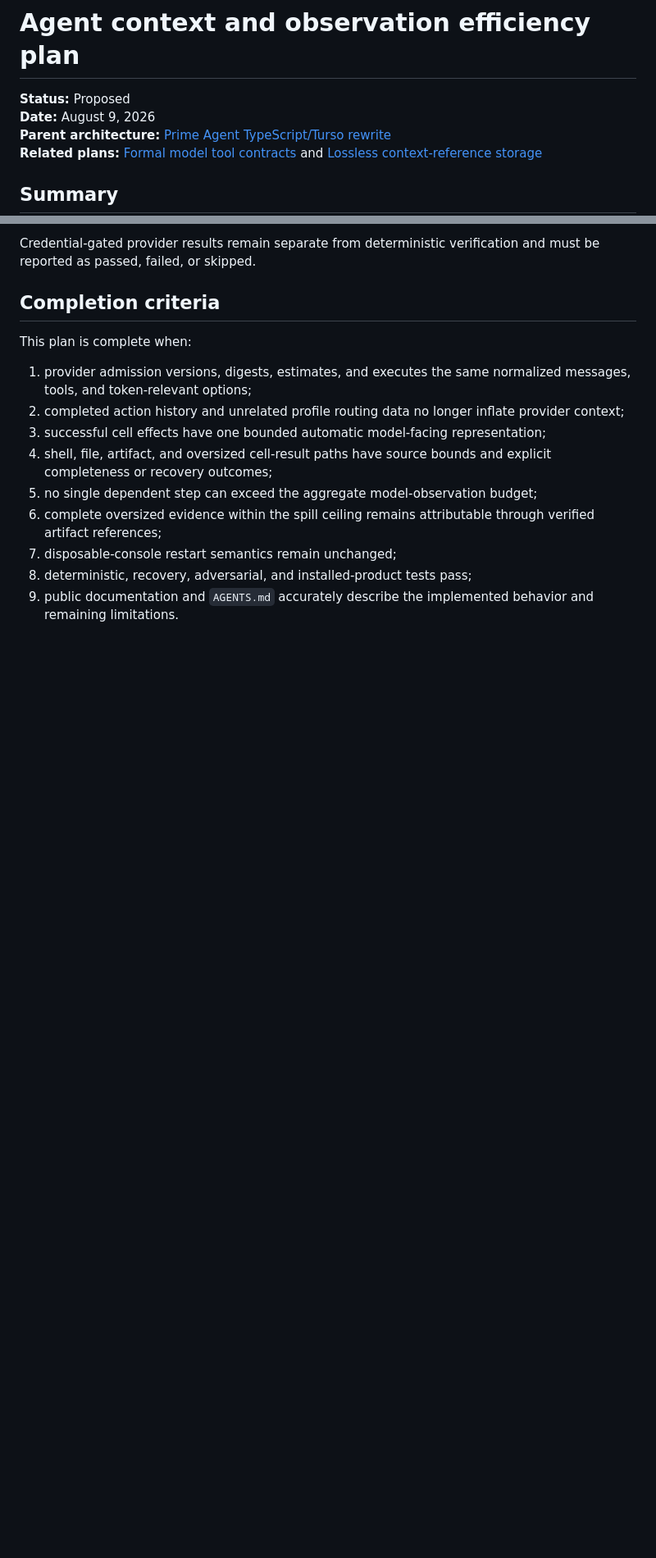
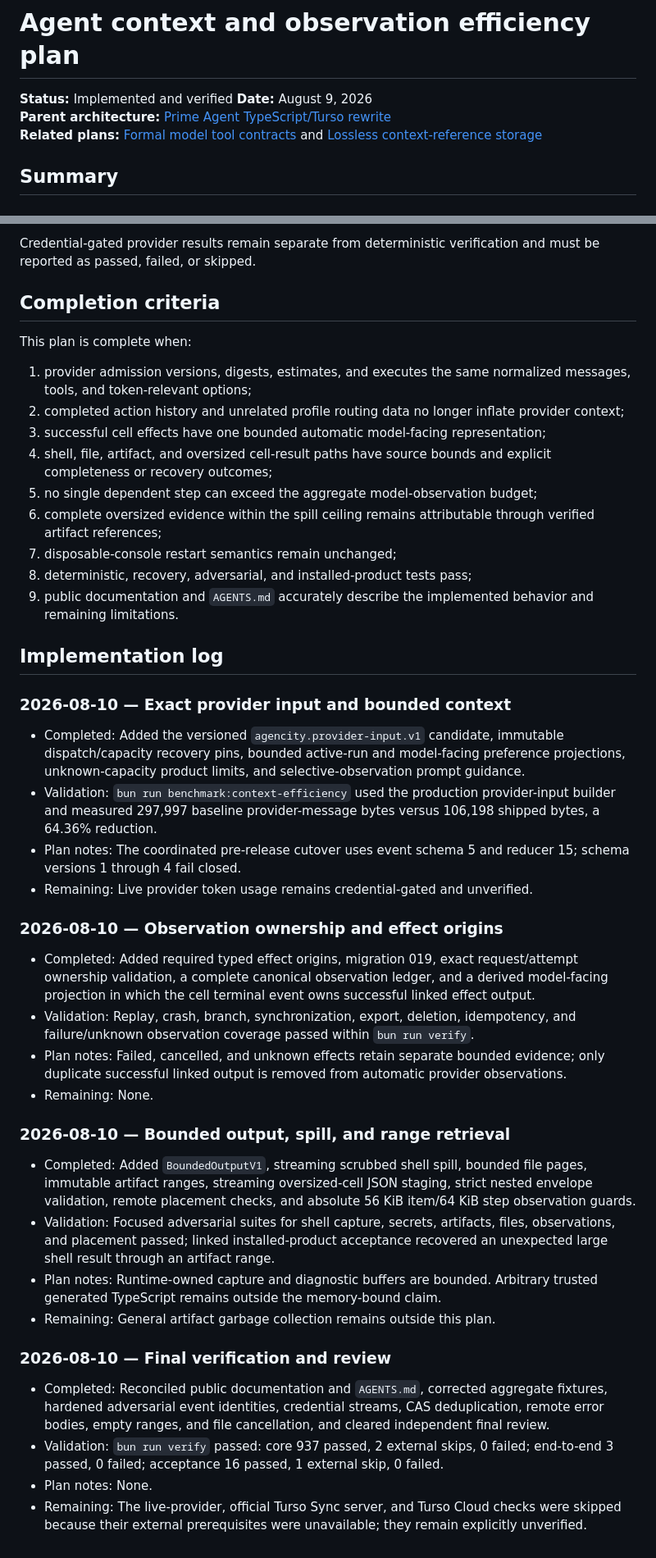
Before and after one commit to kousun12/agencity, a Markdown page: plans/2026-08-09-agent-context-efficiency-plan.md, 2 parts joined by grey strips. Shown at 82% size. GitHub-like rendering; blank space fills up the shorter version.

Commit message:
docs: record context-efficiency completion
Mark the plan verified and retain exact deterministic evidence while keeping external integration checks explicitly unverified.

Co-authored-by: Cursor <cursoragent@cursor.com>

```diff
--- a/plans/2026-08-09-agent-context-efficiency-plan.md
+++ b/plans/2026-08-09-agent-context-efficiency-plan.md
@@ -1,6 +1,6 @@
 # Agent context and observation efficiency plan
 
-**Status:** Proposed
+**Status:** Implemented and verified
 **Date:** August 9, 2026
 **Parent architecture:** [Prime Agent TypeScript/Turso rewrite](./2026-08-05-prime-agent-typescript-turso-rewrite-prd.md)
 **Related plans:** [Formal model tool contracts](./2026-08-07-formal-model-tool-contracts-plan.md) and [Lossless context-reference storage](./2026-08-07-lossless-context-references-plan.md)
@@ -338,3 +338,29 @@ This plan is complete when:
 7. disposable-console restart semantics remain unchanged;
 8. deterministic, recovery, adversarial, and installed-product tests pass;
 9. public documentation and `AGENTS.md` accurately describe the implemented behavior and remaining limitations.
+
+## Implementation log
+
+### 2026-08-10 — Exact provider input and bounded context
+- Completed: Added the versioned `agencity.provider-input.v1` candidate, immutable dispatch/capacity recovery pins, bounded active-run and model-facing preference projections, unknown-capacity product limits, and selective-observation prompt guidance.
+- Validation: `bun run benchmark:context-efficiency` used the production provider-input builder and measured 297,997 baseline provider-message bytes versus 106,198 shipped bytes, a 64.36% reduction.
+- Plan notes: The coordinated pre-release cutover uses event schema 5 and reducer 15; schema versions 1 through 4 fail closed.
+- Remaining: Live provider token usage remains credential-gated and unverified.
+
+### 2026-08-10 — Observation ownership and effect origins
+- Completed: Added required typed effect origins, migration 019, exact request/attempt ownership validation, a complete canonical observation ledger, and a derived model-facing projection in which the cell terminal event owns successful linked effect output.
+- Validation: Replay, crash, branch, synchronization, export, deletion, idempotency, and failure/unknown observation coverage passed within `bun run verify`.
+- Plan notes: Failed, cancelled, and unknown effects retain separate bounded evidence; only duplicate successful linked output is removed from automatic provider observations.
+- Remaining: None.
+
+### 2026-08-10 — Bounded output, spill, and range retrieval
+- Completed: Added `BoundedOutputV1`, streaming scrubbed shell spill, bounded file pages, immutable artifact ranges, streaming oversized-cell JSON staging, strict nested envelope validation, remote placement checks, and absolute 56 KiB item/64 KiB step observation guards.
+- Validation: Focused adversarial suites for shell capture, secrets, artifacts, files, observations, and placement passed; linked installed-product acceptance recovered an unexpected large shell result through an artifact range.
+- Plan notes: Runtime-owned capture and diagnostic buffers are bounded. Arbitrary trusted generated TypeScript remains outside the memory-bound claim.
+- Remaining: General artifact garbage collection remains outside this plan.
+
+### 2026-08-10 — Final verification and review
+- Completed: Reconciled public documentation and `AGENTS.md`, corrected aggregate fixtures, hardened adversarial event identities, credential streams, CAS deduplication, remote error bodies, empty ranges, and file cancellation, and cleared independent final review.
+- Validation: `bun run verify` passed: core 937 passed, 2 external skips, 0 failed; end-to-end 3 passed, 0 failed; acceptance 16 passed, 1 external skip, 0 failed.
+- Plan notes: None.
+- Remaining: The live-provider, official Turso Sync server, and Turso Cloud checks were skipped because their external prerequisites were unavailable; they remain explicitly unverified.
```
Also changed, not shown: docs/verification.md (+10 -0 lines).
